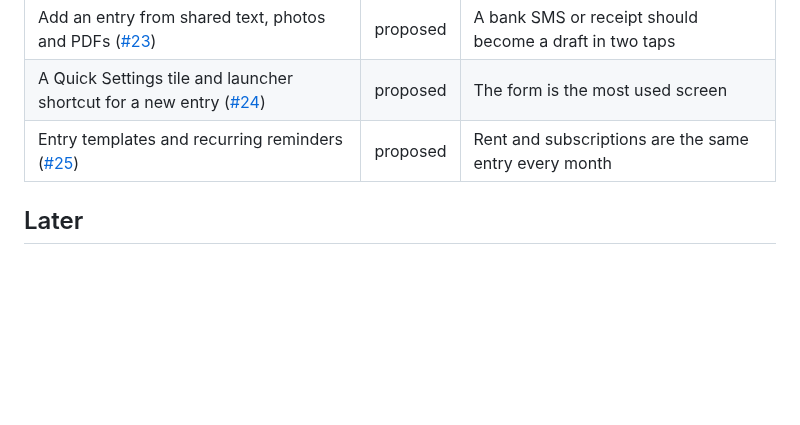
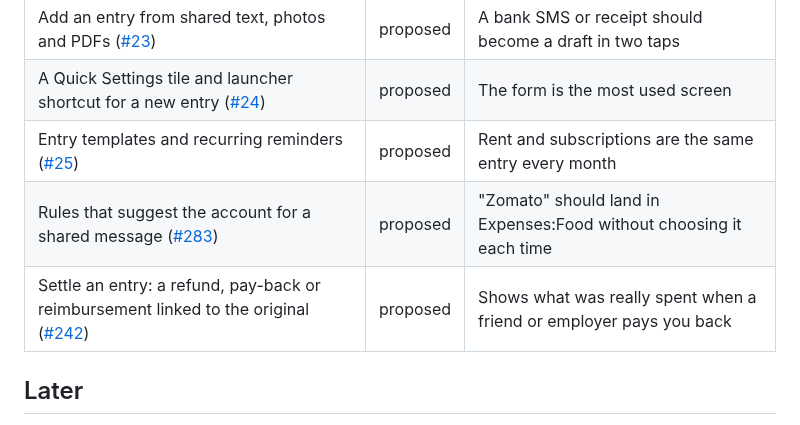
Before and after one commit to pintofi/beanbook, a Markdown page: ROADMAP.md, the part around the change. GitHub-like rendering; blank space fills up the shorter version.

```diff
--- a/ROADMAP.md
+++ b/ROADMAP.md
@@ -54,6 +54,8 @@ Get an entry into the ledger faster, from anywhere on the phone.
 | Add an entry from shared text, photos and PDFs ([#23](https://github.com/pintofi/beanbook/issues/23)) | proposed | A bank SMS or receipt should become a draft in two taps |
 | A Quick Settings tile and launcher shortcut for a new entry ([#24](https://github.com/pintofi/beanbook/issues/24)) | proposed | The form is the most used screen |
 | Entry templates and recurring reminders ([#25](https://github.com/pintofi/beanbook/issues/25)) | proposed | Rent and subscriptions are the same entry every month |
+| Rules that suggest the account for a shared message ([#283](https://github.com/pintofi/beanbook/issues/283)) | proposed | "Zomato" should land in Expenses:Food without choosing it each time |
+| Settle an entry: a refund, pay-back or reimbursement linked to the original ([#242](https://github.com/pintofi/beanbook/issues/242)) | proposed | Shows what was really spent when a friend or employer pays you back |
 
 ## Later
 
```
Also changed, not shown: README.md (+1 -1 lines).
